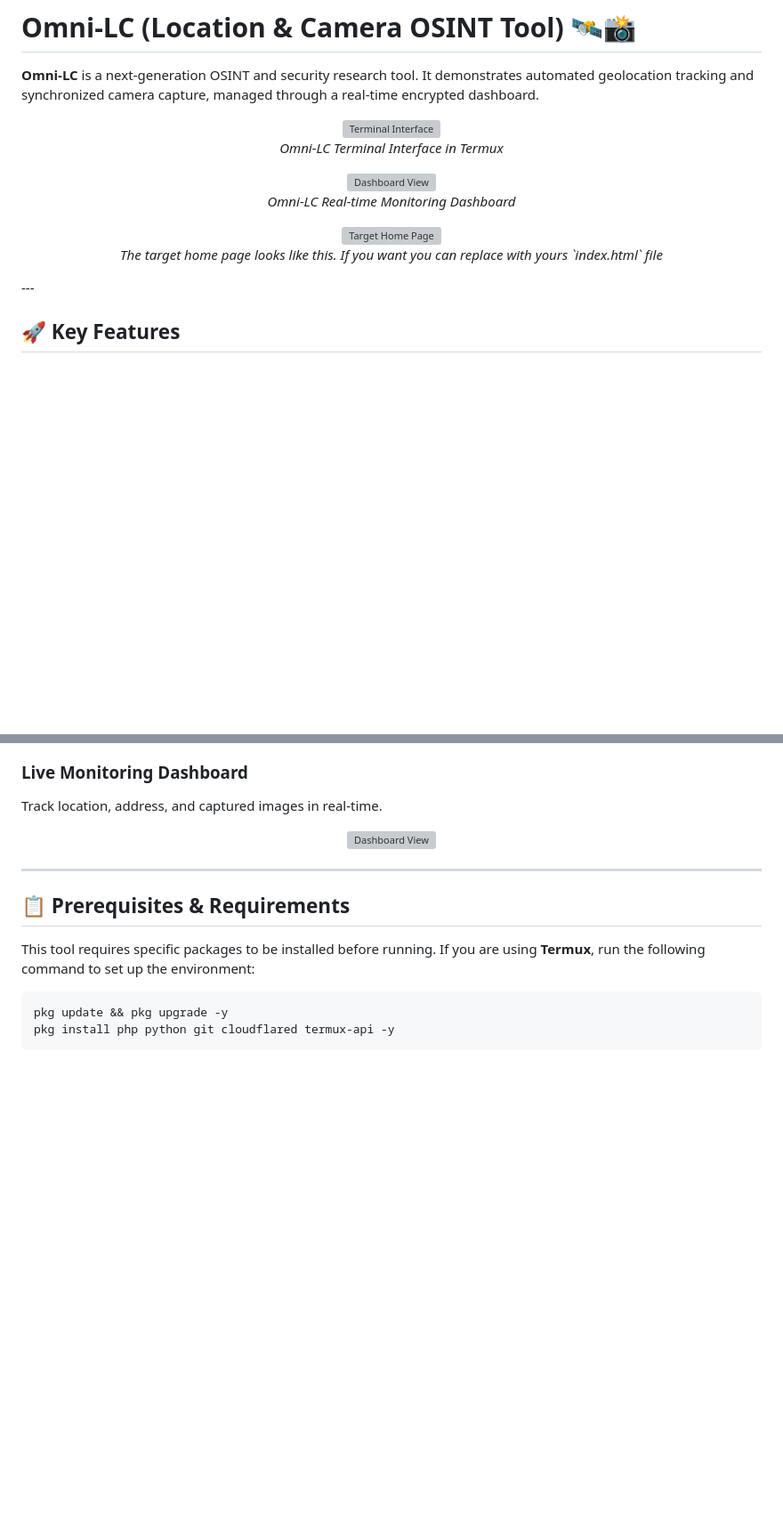
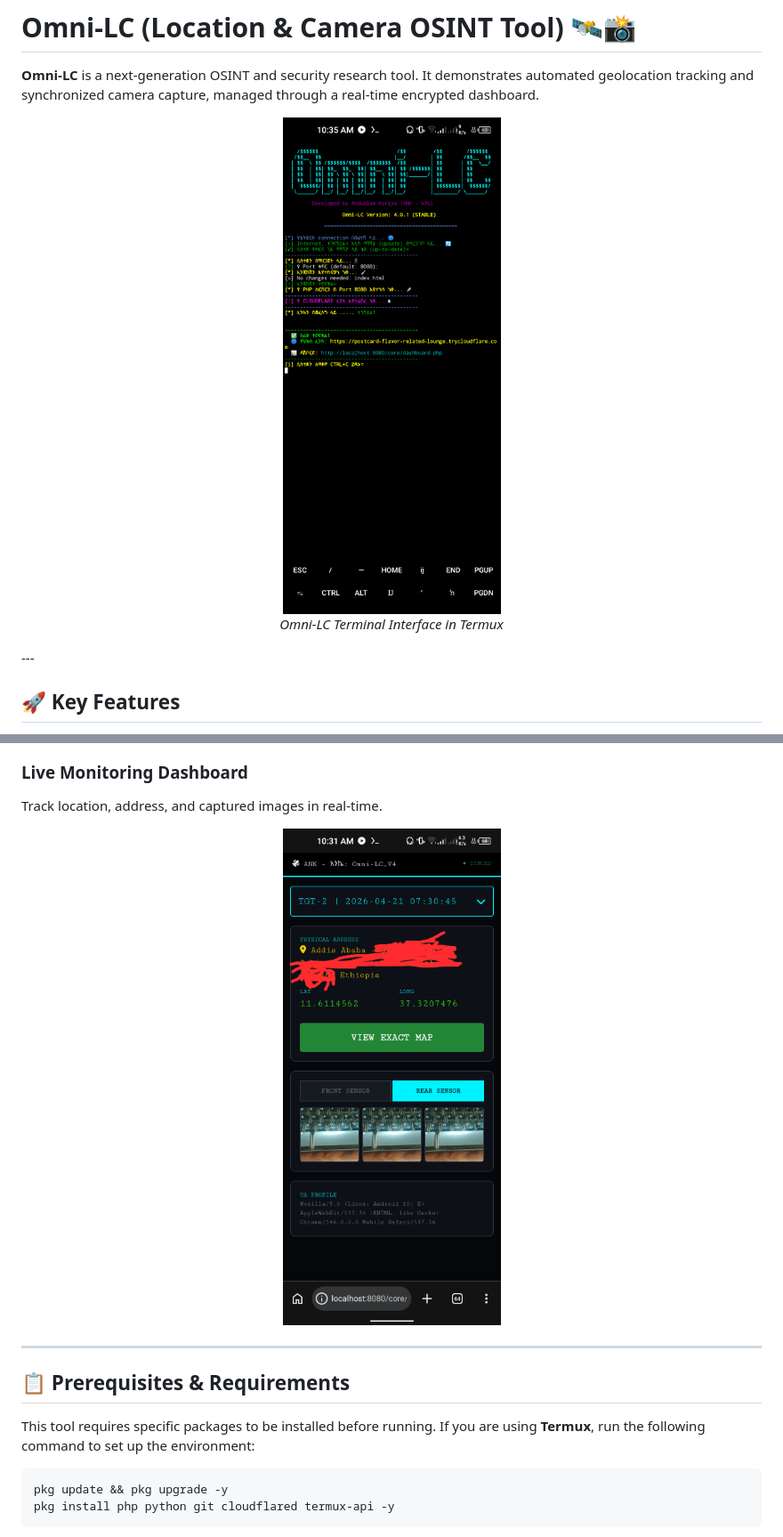
Before and after one commit to ANK-369/Omni-LC, a Markdown page: README.md, 2 parts joined by grey strips. Shown at 89% size. GitHub-like rendering; blank space fills up the shorter version; grey boxes are pictures that could not be loaded.

```diff
--- a/README.md
+++ b/README.md
@@ -3,19 +3,9 @@
 **Omni-LC** is a next-generation OSINT and security research tool. It demonstrates automated geolocation tracking and synchronized camera capture, managed through a real-time encrypted dashboard.
 
 <p align="center">
-  <img src="screenshots/terminal.png" width="400" alt="Terminal Interface">
+  <img src="Screenshots/Terminal.png" width="400" alt="Terminal Interface">
   <br>
   <i>Omni-LC Terminal Interface in Termux</i>
-</p>
-<p align="center">
-  <img src="screenshots/dashboard.png" width="600" alt="Dashboard View">
-  <br>
-  <i>Omni-LC Real-time Monitoring Dashboard</i>
-</p>
-<p align="center">
-  <img src="screenshots/Target_home_page.png" width="350" alt="Target Home Page">
-  <br>
-  <i>The target home page looks like this. If you want you can replace with yours `index.html` file</i>
 </p>
 ---
 
@@ -53,7 +43,7 @@ When the target opens the link, the system performs an encrypted handshake.
 ### Live Monitoring Dashboard
 Track location, address, and captured images in real-time.
 <p align="center">
-  <img src="screenshots/dashboard.png" width="600" alt="Dashboard View">
+  <img src="Screenshots/Dashboard.png" width="600" alt="Dashboard View">
 </p>
 
 ---
```
Also changed, not shown: other parts of README.md (+4 -4 lines).
